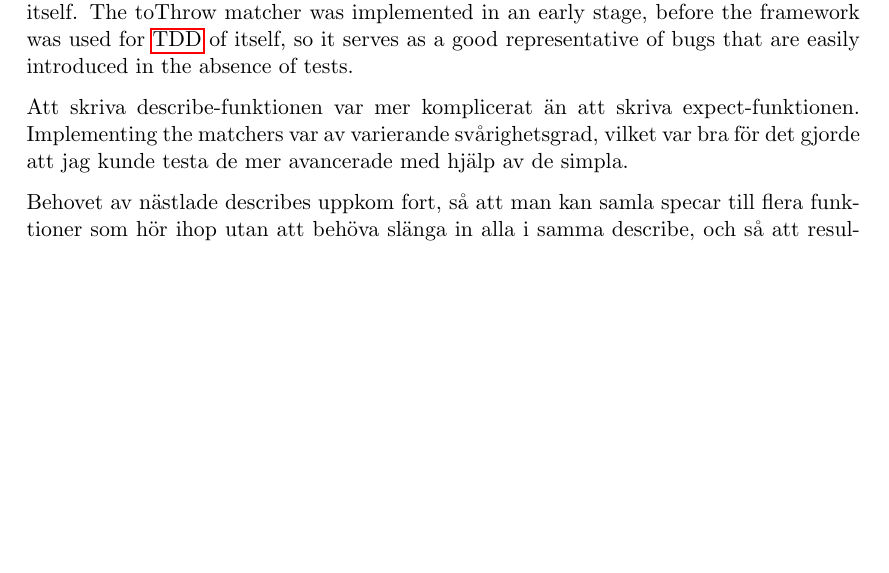
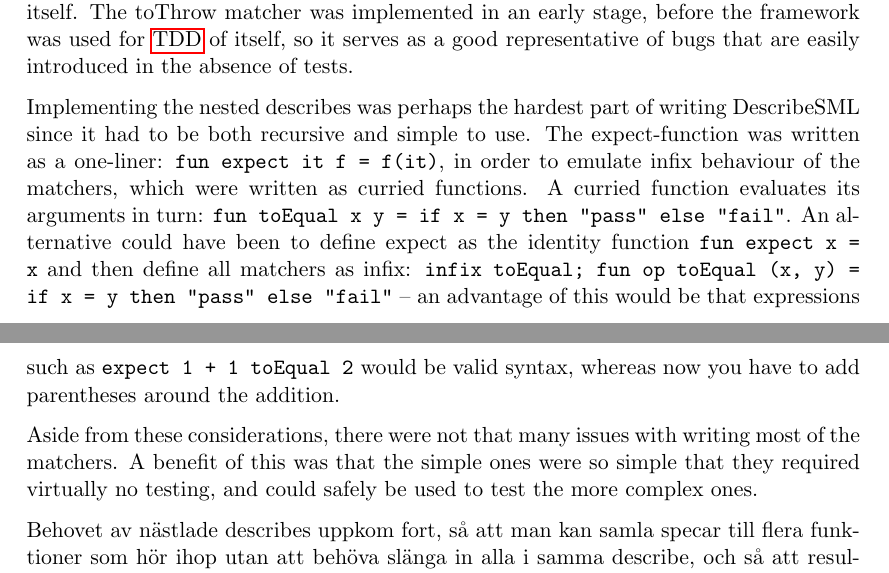
Before and after one commit to emilwall/exjobb, a LaTeX thesis (exjobb_thesis_emilwall.tex): part of page 47 of 62 before the commit and two parts of pages 47 and 48 of 62 after it, the two joined at a grey line, cut so that both start at the same text, the shorter picture padded with empty space. Compiled offline with pdfLaTeX.

Commit message:
Implementing nested describes and matchers

```diff
--- a/exjobb_thesis_emilwall.tex
+++ b/exjobb_thesis_emilwall.tex
@@ -828,7 +828,9 @@ Writing your own testing framework can be entertaining, inspires to write more t
 
 An intriguing aspect of writing a testing framework is that you can use the framework to test itself. This may sound like circular reasoning, but actually worked quite well to detect defects immediately after they had been introduced and through \gls{tdd} ensuring a well thought out design and providing feedback about which parts are important and easy to use, and which parts are missing or deficient in some aspect. An early version of DescribeSML had a toThrow matcher that reported which exception was expected to be thrown when no exception was thrown, but did not check that a thrown exception was the correct one. This is sometimes known as The Silent Catcher anti-pattern, although it is more commonly introduced by the user of a testing framework than by the framework itself. The toThrow matcher was implemented in an early stage, before the framework was used for \gls{tdd} of itself, so it serves as a good representative of bugs that are easily introduced in the absence of tests.
 
-Att skriva describe-funktionen var mer komplicerat än att skriva expect-funktionen. Implementing the matchers var av varierande svårighetsgrad, vilket var bra för det gjorde att jag kunde testa de mer avancerade med hjälp av de simpla.
+Implementing the nested describes was perhaps the hardest part of writing DescribeSML since it had to be both recursive and simple to use. The expect-function was written as a one-liner: \texttt{fun expect it f = f(it)}, in order to emulate infix behaviour of the matchers, which were written as curried functions. A curried function evaluates its arguments in turn: \texttt{fun toEqual x y = if x = y then "pass" else "fail"}. An alternative could have been to define expect as the identity function \texttt{fun expect x = x} and then define all matchers as infix: \texttt{infix toEqual; fun op toEqual (x, y) = if x = y then "pass" else "fail"} -- an advantage of this would be that expressions such as \texttt{expect 1 + 1 toEqual 2} would be valid syntax, whereas now you have to add parentheses around the addition.
+
+Aside from these considerations, there were not that many issues with writing most of the matchers. A benefit of this was that the simple ones were so simple that they required virtually no testing, and could safely be used to test the more complex ones.
 
 Behovet av nästlade describes uppkom fort, så att man kan samla specar till flera funktioner som hör ihop utan att behöva slänga in alla i samma describe, och så att resultatet av samtliga describes visas längst ner, så att man inte missar att någon spec failar. Detta går in under "practical considerations" och är särskilt viktigt om man inte har tillräckligt stor skärm för att få plats med all output, men är egentligen alltid bra ur användbarhetsperspektiv.
 
```
